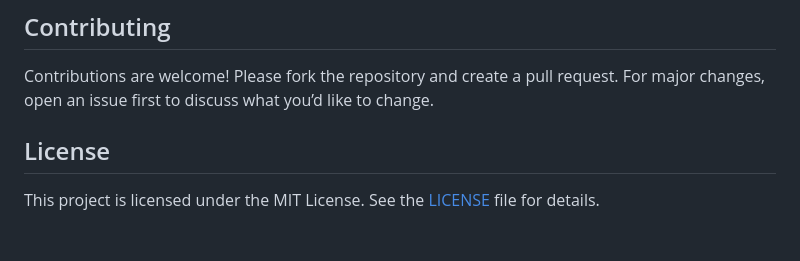
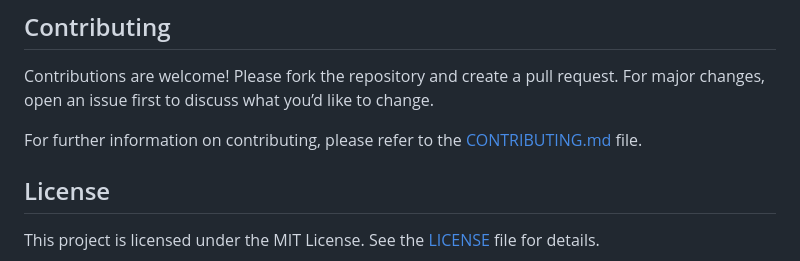
Before and after one commit to BananaJeanss/slack.fm, a Markdown page: README.md, the part around the change. Rendered like a GitHub page; blank space fills up the shorter version.

Commit message:
docs: add reference to CONTRIBUTING.md in README for contribution guidelines

```diff
--- a/README.md
+++ b/README.md
@@ -89,6 +89,8 @@ More commands can be found in the [commands.md](commands.md) file.
 
 Contributions are welcome! Please fork the repository and create a pull request. For major changes, open an issue first to discuss what you’d like to change.
 
+For further information on contributing, please refer to the [CONTRIBUTING.md](CONTRIBUTING.md) file.
+
 ## License
 
 This project is licensed under the MIT License. See the [LICENSE](LICENSE) file for details.
```
